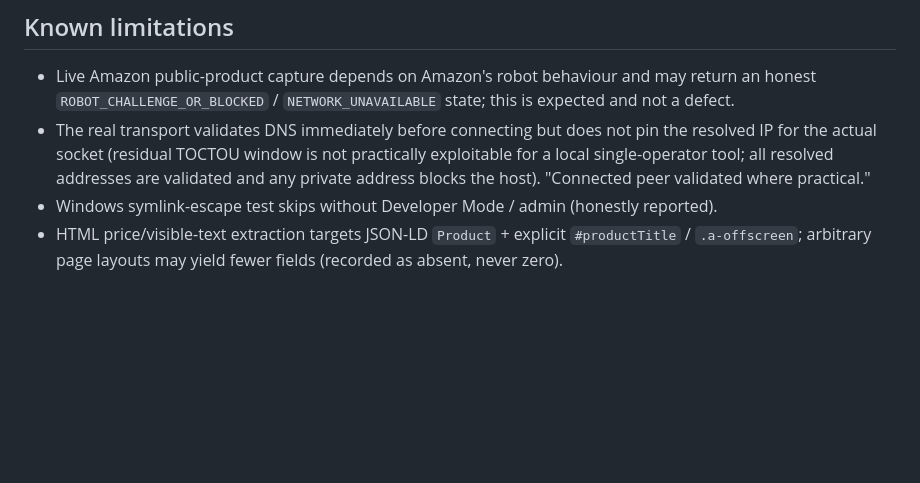
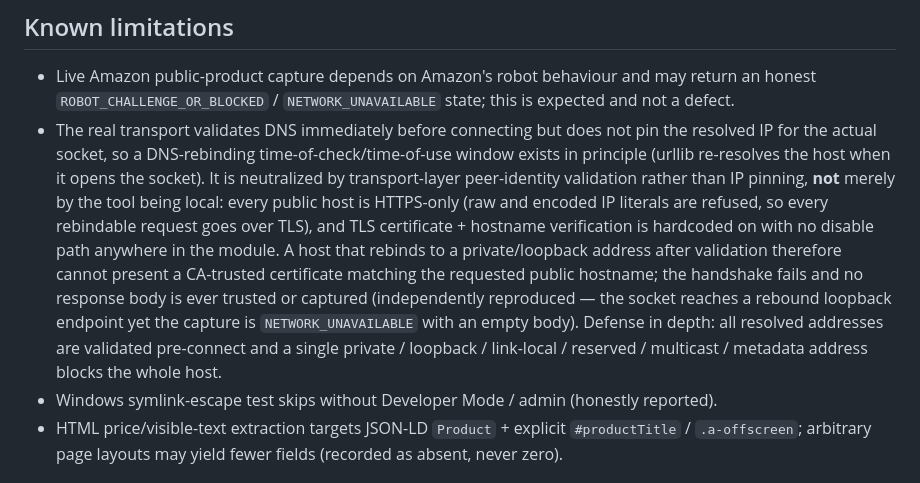
Before and after one commit to NatoandUSA/antiV12, a Markdown page: SESSION7_10-CONNECTED-PUBLIC-RESEARCH-IMPLEMENTATION-REPORT.md, the part around the change. Rendered like a GitHub page; blank space fills up the shorter version.

```diff
--- a/SESSION7_10-CONNECTED-PUBLIC-RESEARCH-IMPLEMENTATION-REPORT.md
+++ b/SESSION7_10-CONNECTED-PUBLIC-RESEARCH-IMPLEMENTATION-REPORT.md
@@ -268,9 +268,18 @@ is a constant zero in captures, manifests and exports.
   honest `ROBOT_CHALLENGE_OR_BLOCKED` / `NETWORK_UNAVAILABLE` state; this is expected and not a
   defect.
 - The real transport validates DNS immediately before connecting but does not pin the resolved
-  IP for the actual socket (residual TOCTOU window is not practically exploitable for a local
-  single-operator tool; all resolved addresses are validated and any private address blocks the
-  host). "Connected peer validated where practical."
+  IP for the actual socket, so a DNS-rebinding time-of-check/time-of-use window exists in
+  principle (urllib re-resolves the host when it opens the socket). It is neutralized by
+  transport-layer peer-identity validation rather than IP pinning, **not** merely by the tool
+  being local: every public host is HTTPS-only (raw and encoded IP literals are refused, so every
+  rebindable request goes over TLS), and TLS certificate + hostname verification is hardcoded on
+  with no disable path anywhere in the module. A host that rebinds to a private/loopback address
+  after validation therefore cannot present a CA-trusted certificate matching the requested public
+  hostname; the handshake fails and no response body is ever trusted or captured (independently
+  reproduced — the socket reaches a rebound loopback endpoint yet the capture is
+  `NETWORK_UNAVAILABLE` with an empty body). Defense in depth: all resolved addresses are
+  validated pre-connect and a single private / loopback / link-local / reserved / multicast /
+  metadata address blocks the whole host.
 - Windows symlink-escape test skips without Developer Mode / admin (honestly reported).
 - HTML price/visible-text extraction targets JSON-LD `Product` + explicit `#productTitle` /
   `.a-offscreen`; arbitrary page layouts may yield fewer fields (recorded as absent, never zero).
```
Also changed, not shown: SESSION7_10-CONNECTED-PUBLIC-RESEARCH-ACCEPTANCE-REPORT.md (added, +348 -0 lines).
